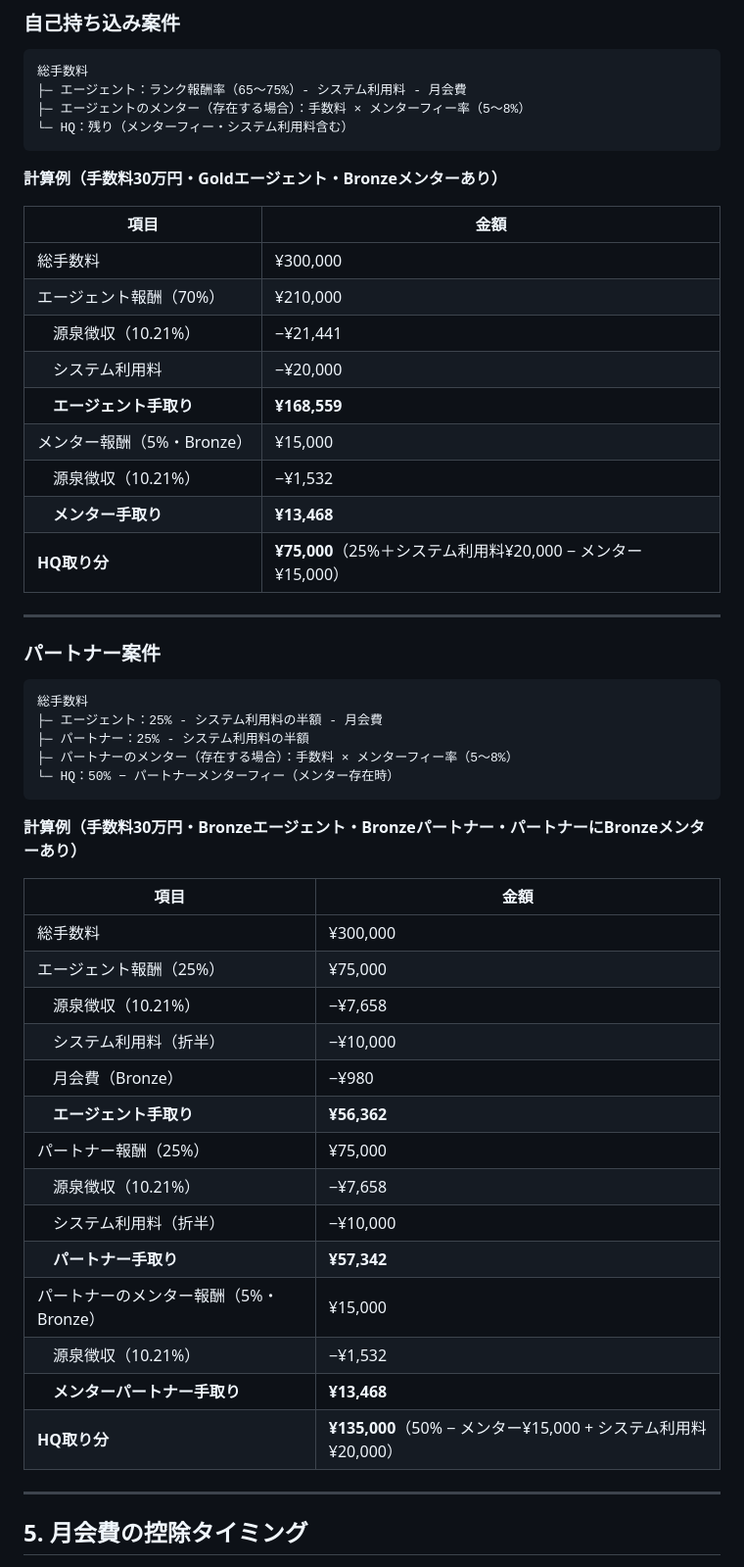
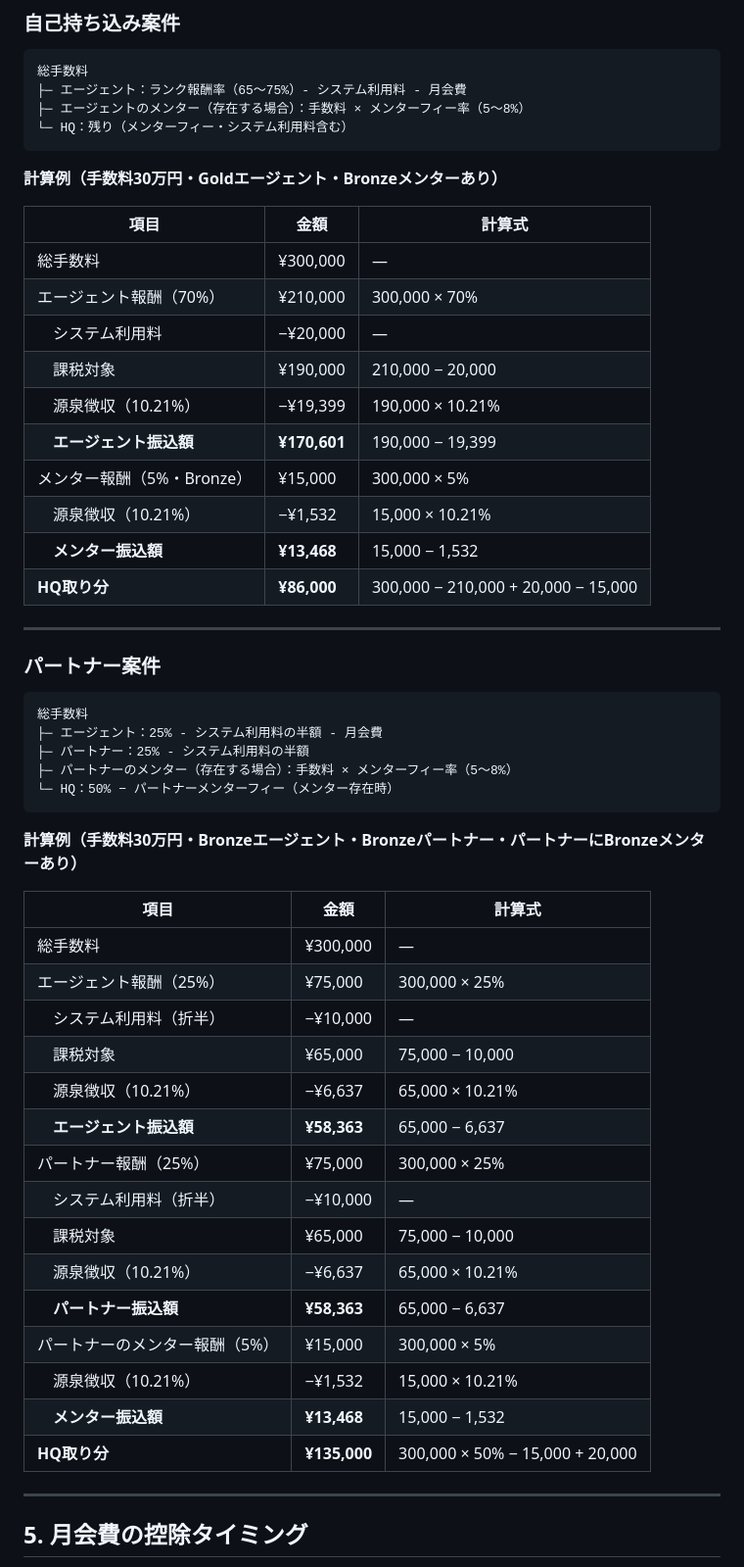
Before and after one commit to esyun25/coreto, a Markdown page: _specs/commission-rank-mentor.md, the part around the change. Shown at 98% size. Drawn GitHub-style.

```diff
--- a/_specs/commission-rank-mentor.md
+++ b/_specs/commission-rank-mentor.md
@@ -113,17 +113,18 @@
 
 **計算例（手数料30万円・Goldエージェント・Bronzeメンターあり）**
 
-| 項目 | 金額 |
-|---|---|
-| 総手数料 | ¥300,000 |
-| エージェント報酬（70%） | ¥210,000 |
-| 　源泉徴収（10.21%） | −¥21,441 |
-| 　システム利用料 | −¥20,000 |
-| 　**エージェント手取り** | **¥168,559** |
-| メンター報酬（5%・Bronze） | ¥15,000 |
-| 　源泉徴収（10.21%） | −¥1,532 |
-| 　**メンター手取り** | **¥13,468** |
-| **HQ取り分** | **¥75,000**（25%＋システム利用料¥20,000 − メンター¥15,000） |
+| 項目 | 金額 | 計算式 |
+|---|---|---|
+| 総手数料 | ¥300,000 | — |
+| エージェント報酬（70%） | ¥210,000 | 300,000 × 70% |
+| 　システム利用料 | −¥20,000 | — |
+| 　課税対象 | ¥190,000 | 210,000 − 20,000 |
+| 　源泉徴収（10.21%） | −¥19,399 | 190,000 × 10.21% |
+| 　**エージェント振込額** | **¥170,601** | 190,000 − 19,399 |
+| メンター報酬（5%・Bronze） | ¥15,000 | 300,000 × 5% |
+| 　源泉徴収（10.21%） | −¥1,532 | 15,000 × 10.21% |
+| 　**メンター振込額** | **¥13,468** | 15,000 − 1,532 |
+| **HQ取り分** | **¥86,000** | 300,000 − 210,000 + 20,000 − 15,000 |
 
 ---
 
@@ -139,22 +140,23 @@
 
 **計算例（手数料30万円・Bronzeエージェント・Bronzeパートナー・パートナーにBronzeメンターあり）**
 
-| 項目 | 金額 |
-|---|---|
-| 総手数料 | ¥300,000 |
-| エージェント報酬（25%） | ¥75,000 |
-| 　源泉徴収（10.21%） | −¥7,658 |
-| 　システム利用料（折半） | −¥10,000 |
-| 　月会費（Bronze） | −¥980 |
-| 　**エージェント手取り** | **¥56,362** |
-| パートナー報酬（25%） | ¥75,000 |
-| 　源泉徴収（10.21%） | −¥7,658 |
-| 　システム利用料（折半） | −¥10,000 |
-| 　**パートナー手取り** | **¥57,342** |
-| パートナーのメンター報酬（5%・Bronze） | ¥15,000 |
-| 　源泉徴収（10.21%） | −¥1,532 |
-| 　**メンターパートナー手取り** | **¥13,468** |
-| **HQ取り分** | **¥135,000**（50% − メンター¥15,000 + システム利用料¥20,000） |
+| 項目 | 金額 | 計算式 |
+|---|---|---|
+| 総手数料 | ¥300,000 | — |
+| エージェント報酬（25%） | ¥75,000 | 300,000 × 25% |
+| 　システム利用料（折半） | −¥10,000 | — |
+| 　課税対象 | ¥65,000 | 75,000 − 10,000 |
+| 　源泉徴収（10.21%） | −¥6,637 | 65,000 × 10.21% |
+| 　**エージェント振込額** | **¥58,363** | 65,000 − 6,637 |
+| パートナー報酬（25%） | ¥75,000 | 300,000 × 25% |
+| 　システム利用料（折半） | −¥10,000 | — |
+| 　課税対象 | ¥65,000 | 75,000 − 10,000 |
+| 　源泉徴収（10.21%） | −¥6,637 | 65,000 × 10.21% |
+| 　**パートナー振込額** | **¥58,363** | 65,000 − 6,637 |
+| パートナーのメンター報酬（5%） | ¥15,000 | 300,000 × 5% |
+| 　源泉徴収（10.21%） | −¥1,532 | 15,000 × 10.21% |
+| 　**メンター振込額** | **¥13,468** | 15,000 − 1,532 |
+| **HQ取り分** | **¥135,000** | 300,000 × 50% − 15,000 + 20,000 |
 
 ---
 
```
Also changed, not shown: _specs/payment-schedule.md (+49 -12 lines).
